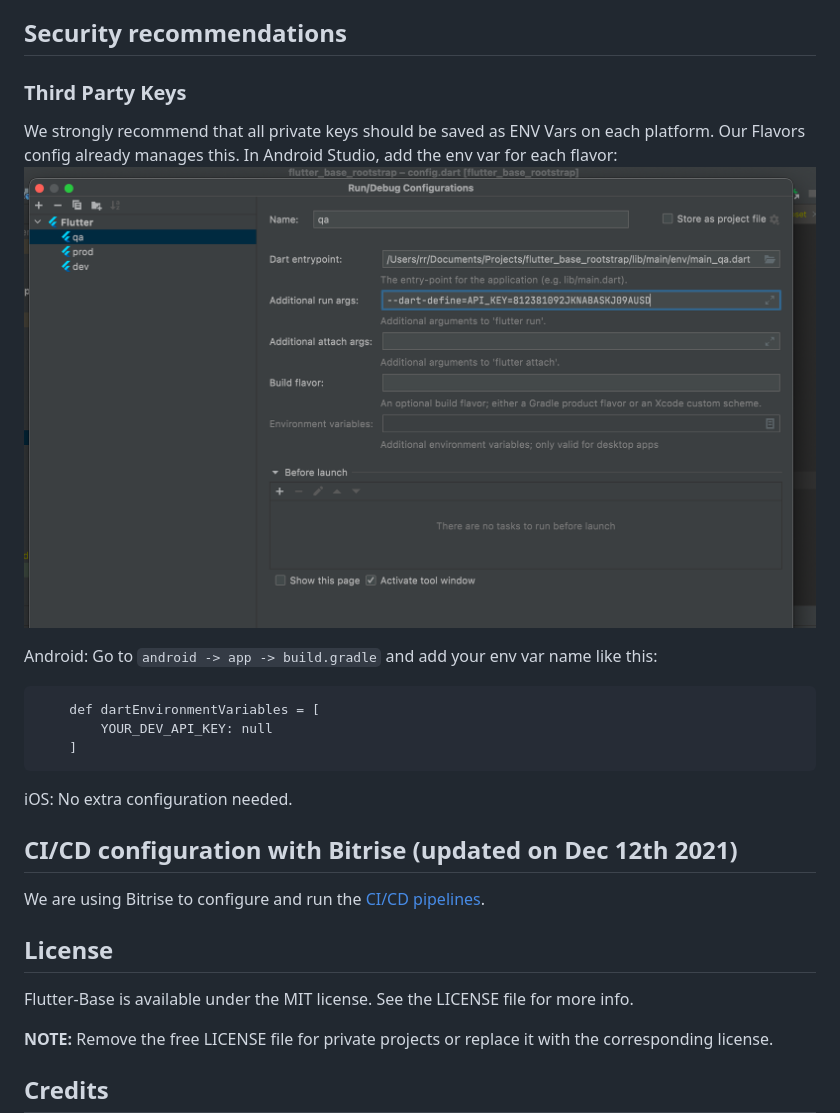
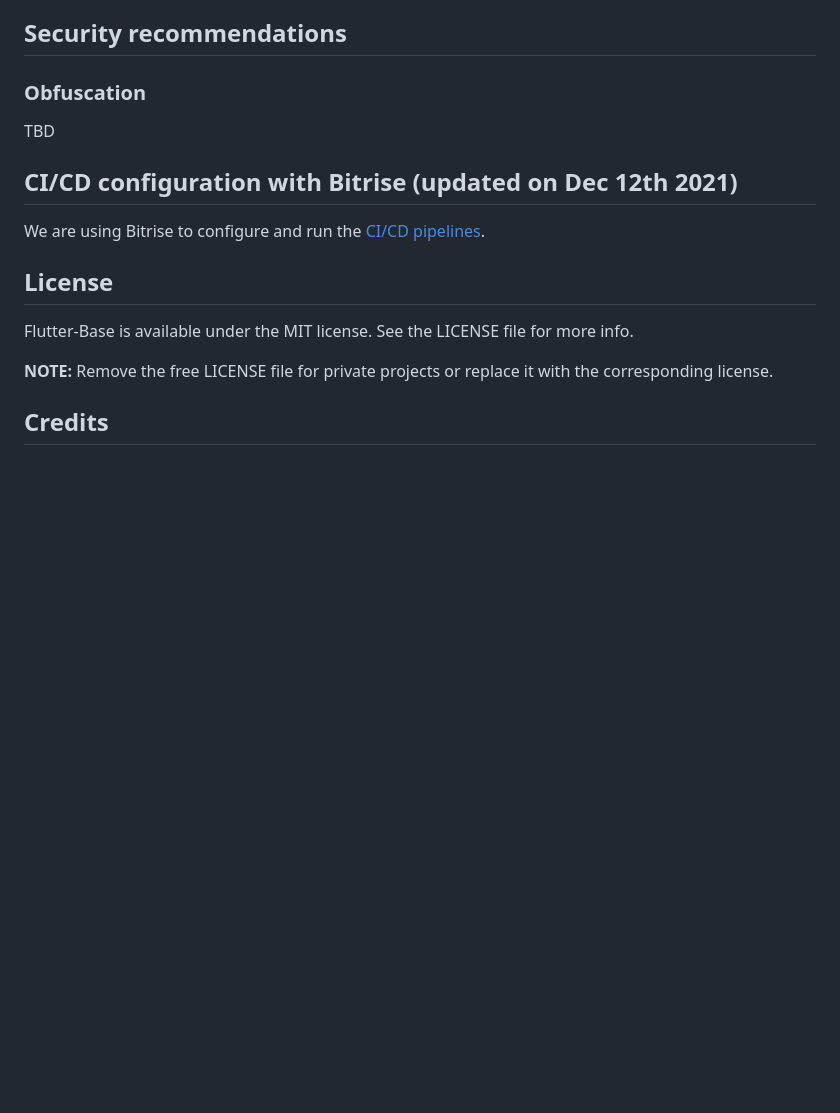
Before and after one commit to rootstrap/flutter-base, a Markdown page: README.md, the part around the change printed below. Drawn GitHub-style; blank space fills up the shorter version.

````diff
--- a/README.md
+++ b/README.md
@@ -96,21 +108,9 @@ It also runs [flutter analyze](https://dart.dev/tools/dart-analyze) for each bui
 
 ## Security recommendations
 
-### Third Party Keys
+### Obfuscation
 
-We strongly recommend that all private keys should be saved as ENV Vars on each platform. Our
-Flavors config already manages this. In Android Studio, add the env var for each flavor:
-![me](env_var_config.png)
-
-Android: Go to `android -> app -> build.gradle` and add your env var name like this:
-
-```
-    def dartEnvironmentVariables = [
-        YOUR_DEV_API_KEY: null
-    ]
-```
-
-iOS: No extra configuration needed.
+TBD
 
 ## CI/CD configuration with Bitrise (updated on Dec 12th 2021)
 
````
Also changed, not shown: other parts of README.md (+16 -4 lines), vs-code-launch-configuration.png.
